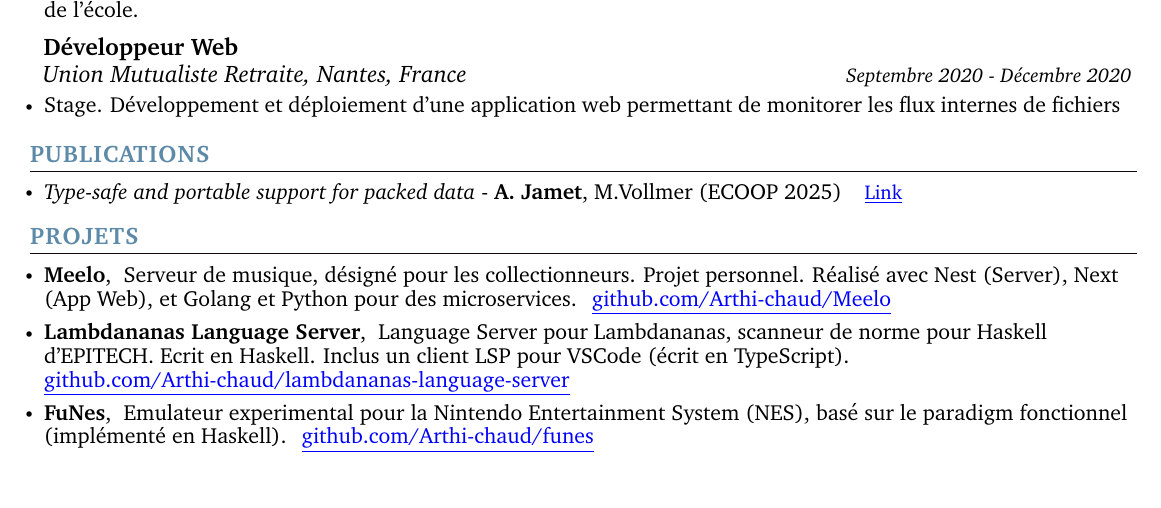
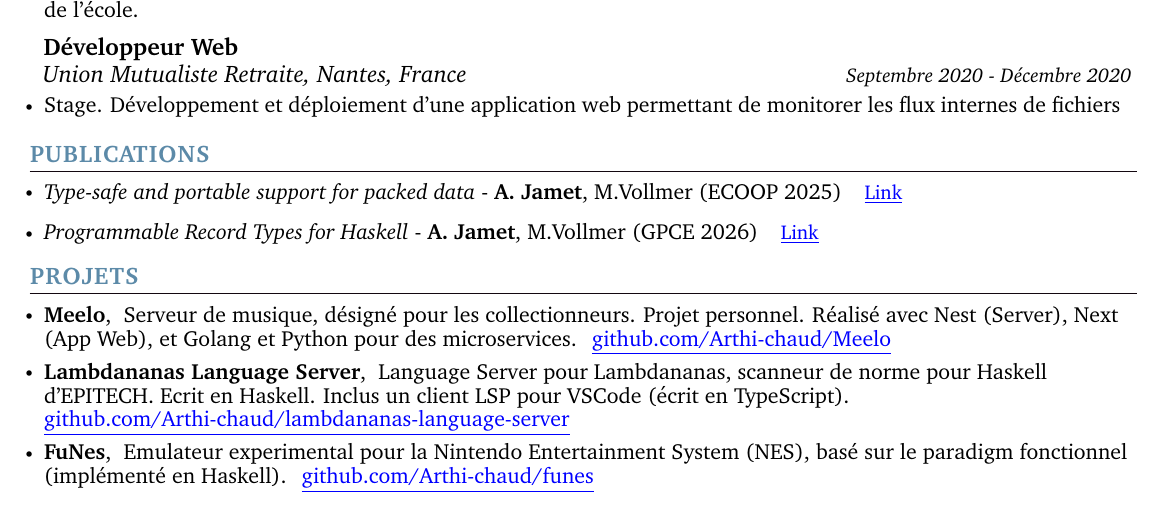
Before and after one commit to Arthi-chaud/Curriculum-Vitae, a LaTeX document (fr.tex, which reads template.tex): part of the page, cut so that both start at the same text. Compiled offline with pdfLaTeX.

Commit message:
Add link to TM paper

```diff
--- a/template.tex
+++ b/template.tex
@@ -211,6 +211,7 @@
 
 \resumeItemListStart
 \resumeItem{\normalsize{\textit{Type-safe and portable support for packed data} - \textbf{A. Jamet}, M.Vollmer (ECOOP 2025)}} \href{https://drops.dagstuhl.de/entities/document/10.4230/LIPIcs.ECOOP.2025.38}{\color{blue}\underline{Link}}
+\resumeItem{\normalsize{\textit{Programmable Record Types for Haskell} - \textbf{A. Jamet}, M.Vollmer (GPCE 2026)}} \href{https://dl.acm.org/doi/10.1145/3814885.3816408}{\color{blue}\underline{Link}}
 % \vspace{-5pt}
 
 
```
Also changed, not shown: 1 other file.
